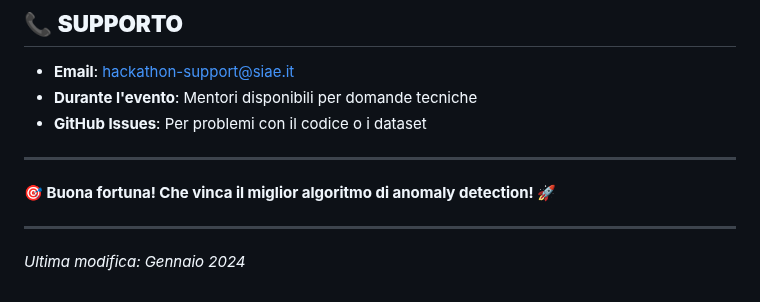
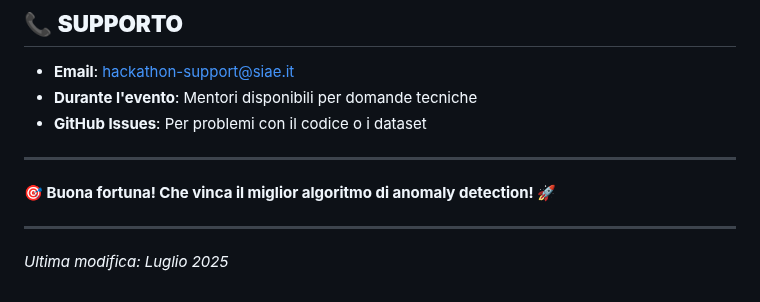
Before and after one commit to AnastasiaBrinati/Hackaton_AnomalyDetection, a Markdown page: Anomaly Detection/README.md, the part around the change. Drawn GitHub-style.

```diff
--- a/Anomaly Detection/README.md
+++ b/Anomaly Detection/README.md
@@ -621,4 +621,4 @@ Tutti gli script nelle cartelle `Track*_Solution/` sono esempi funzionanti che p
 
 ---
 
-*Ultima modifica: Gennaio 2024*
+*Ultima modifica: Luglio 2025*
```
